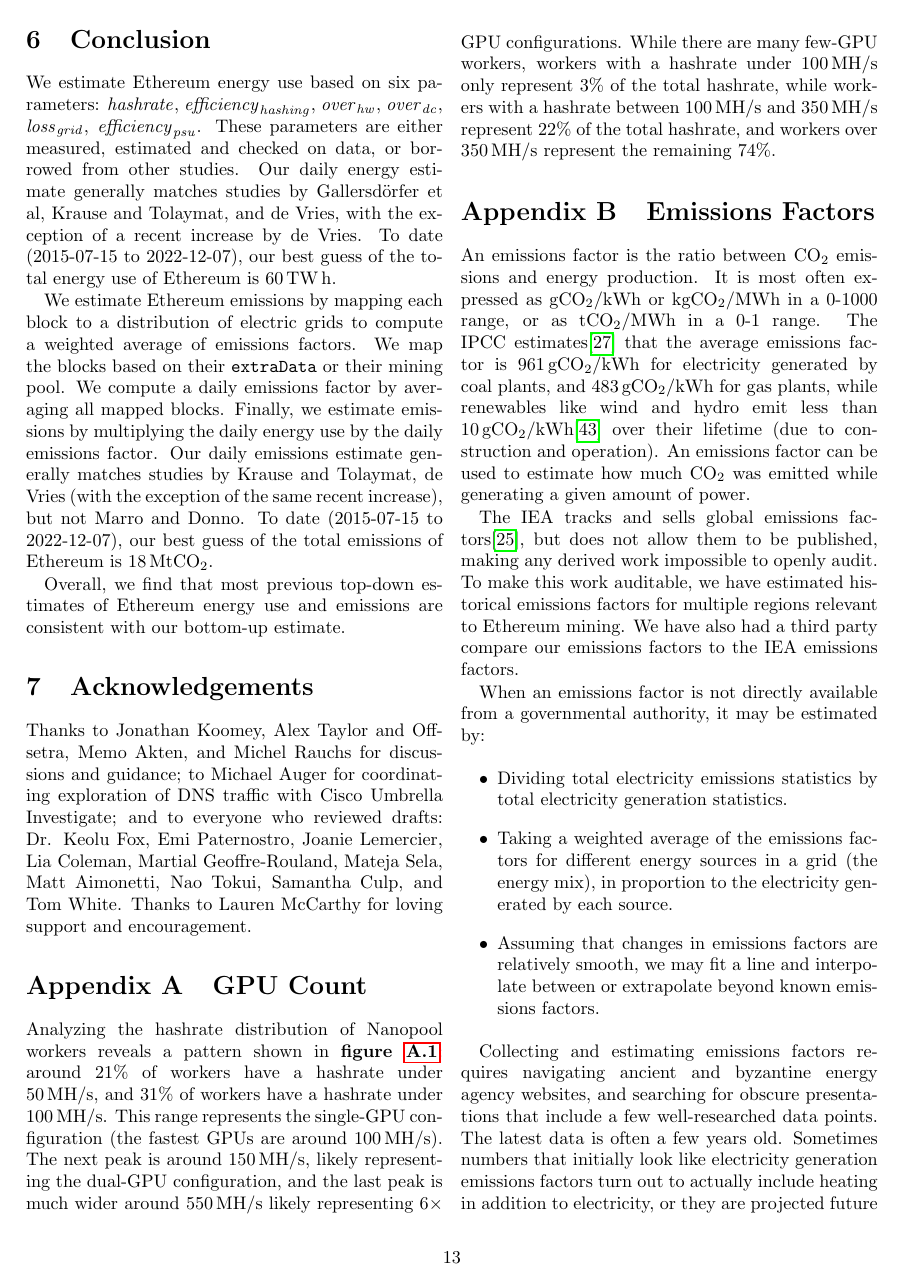
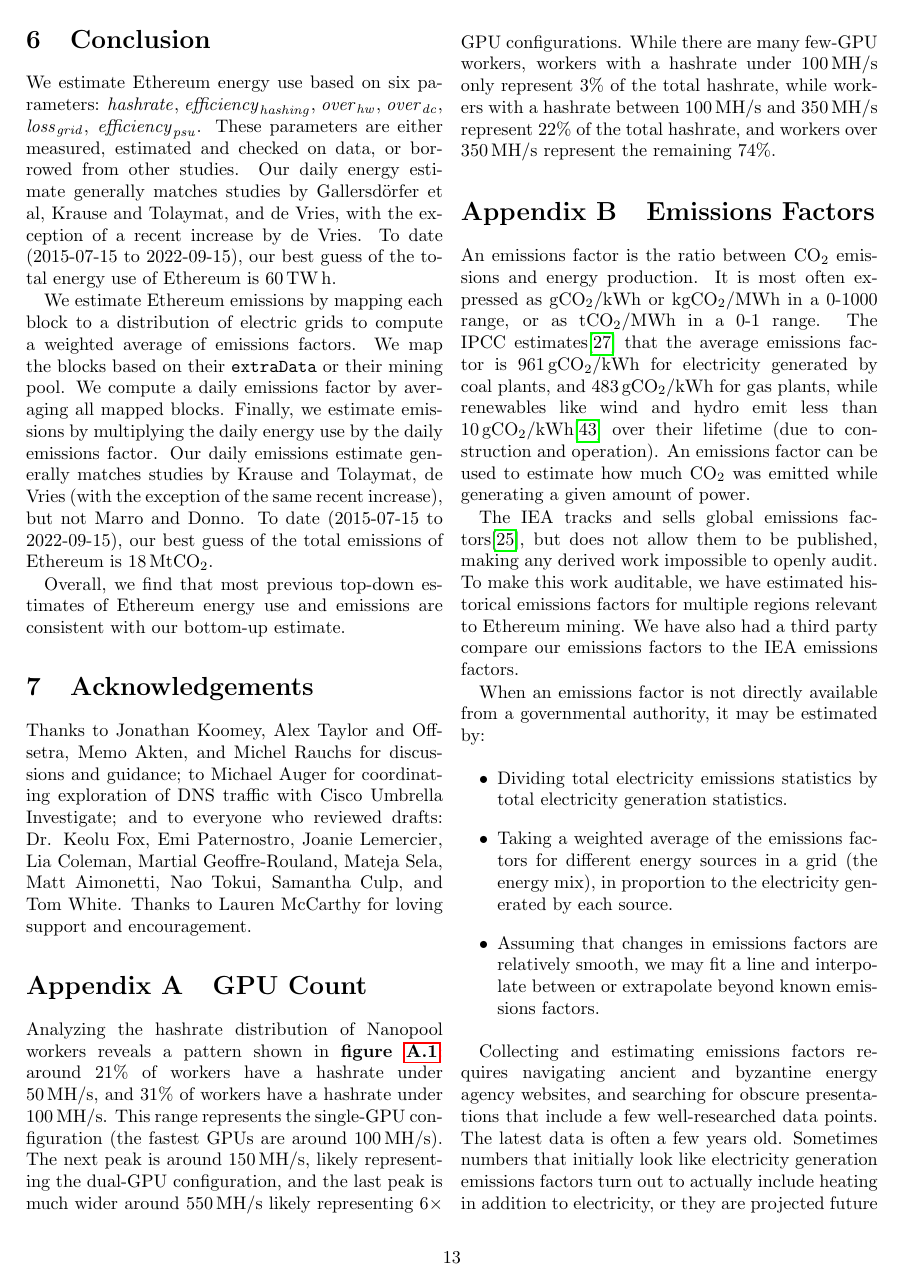
Before and after one commit to kylemcdonald/ethereum-emissions, a LaTeX paper (article/main.tex): page 13 of 22. Compiled offline with pdfLaTeX.

Commit message:
fix end date

```diff
--- a/article/main.tex
+++ b/article/main.tex
@@ -44,7 +44,7 @@
 \newcommand{\eurkwh}[1]{\SI{#1}{\EUR\per{\kilo\watt\hour}}}
 \newcommand{\hps}{\hash\per{\second}}
 
-\newcommand{\todaterange}{(2015-07-15 to \printfdate{ISOext})}
+\newcommand{\todaterange}{(2015-07-15 to 2022-09-15)}
 
 \title{Ethereum Emissions: A Bottom-up Estimate \\
 %    \color{red} Draft. Not for distribution.
```
